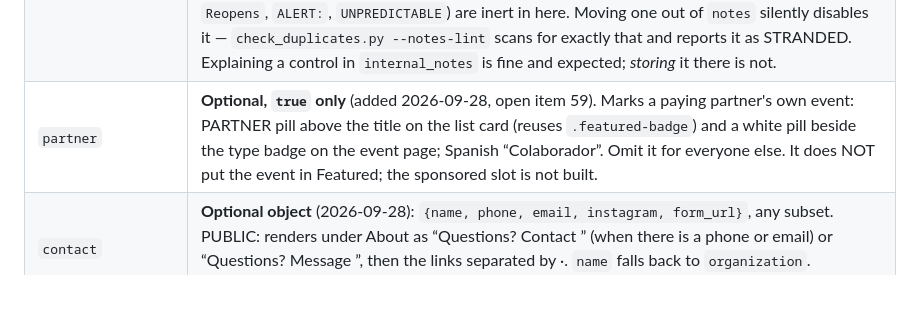
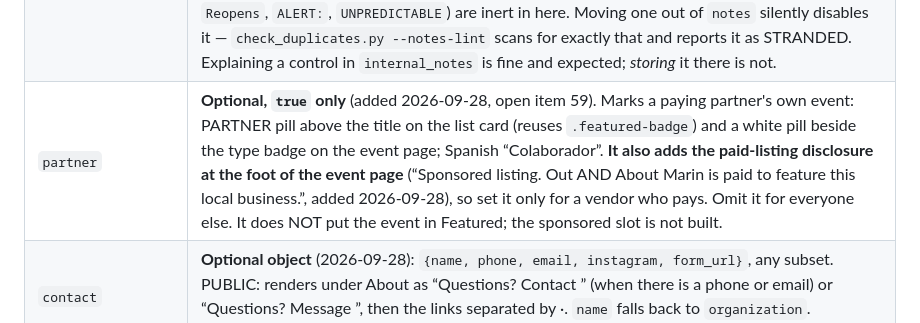
Before and after one commit to outandaboutmarin/out-and-about-marin, a Markdown page: CLAUDE.md, the part around the change. Rendered like a GitHub page; blank space fills up the shorter version.

Commit message:
CLAUDE.md: partner flag also adds the sponsored-listing line
Co-Authored-By: Claude Opus 5.5 <noreply@anthropic.com>

```diff
--- a/CLAUDE.md
+++ b/CLAUDE.md
@@ -96,7 +96,7 @@ As of 2026-09-09: **406 events, max ID 1097.** Next new event gets the next ID v
 | `website` | source URL |
 | `notes` | **PUBLIC — renders verbatim in an amber callout box on the event detail screen. Maintenance/provenance commentary goes in `internal_notes` instead (added 2026-08-21); see rule 19, and lint with `check_duplicates.py --notes-lint` before committing.** Free text. Special parsed patterns: nth-weekday rules (e.g. `"2nd and 4th Saturdays of each month"`), reopening dates matched via regex `Reopen(?:ing|s)\s+([A-Z][a-z]+\s+\d{1,2}(?:,\s*\d{4})?)` (e.g. `"Reopens June 11"`) which drives the "Closed · Reopens {date}" badge, ~~the literal word `UNPREDICTABLE`~~ — **wrong, corrected 2026-08-21: that string appears NOWHERE in `index.html`.** What actually returns `{unpredictable:true}` is the words **`check` and `calendar` both present with no ordinal** (`index.html` ~3388). Writing UNPREDICTABLE in a note does nothing; writing "check the calendar" hides the record from the feed, and an `ALERT: <text>` prefix (added 2026-08-05) which renders `<text>` as a **red banner on the event card itself** plus red styling on the detail screen, for schedule-affecting callouts like cancellations or seasonal breaks that need to be visible in the feed without opening the event. Terminate it with ` \| ` if other notes follow; `getAlertNote()` reads up to the first `\|`. **Scope a one-date alert as `ALERT[YYYY-MM-DD]: <text>`** (added 2026-08-15) — see rule 17. |
 | `internal_notes` | **INTERNAL — never rendered, never parsed.** Added 2026-08-21 as the structural fix for rule 19. Maintenance log, provenance, sourcing, corrections, open-item references, reasoning about the record — all of it belongs here. `index.html` reads only the fields it names, so this one is invisible to the public by construction rather than by discipline. Optional; omit it rather than writing an empty string. **The one hazard**: the five control patterns `notes` carries (nth-weekday rule, `skip:`, `Reopens`, `ALERT:`, `UNPREDICTABLE`) are inert in here. Moving one out of `notes` silently disables it — `check_duplicates.py --notes-lint` scans for exactly that and reports it as STRANDED. Explaining a control in `internal_notes` is fine and expected; *storing* it there is not. |
-| `partner` | **Optional, `true` only** (added 2026-09-28, open item 59). Marks a paying partner's own event: PARTNER pill above the title on the list card (reuses `.featured-badge`) and a white pill beside the type badge on the event page; Spanish “Colaborador”. Omit it for everyone else. It does NOT put the event in Featured; the sponsored slot is not built. |
+| `partner` | **Optional, `true` only** (added 2026-09-28, open item 59). Marks a paying partner's own event: PARTNER pill above the title on the list card (reuses `.featured-badge`) and a white pill beside the type badge on the event page; Spanish “Colaborador”. **It also adds the paid-listing disclosure at the foot of the event page** (“Sponsored listing. Out AND About Marin is paid to feature this local business.”, added 2026-09-28), so set it only for a vendor who pays. Omit it for everyone else. It does NOT put the event in Featured; the sponsored slot is not built. |
 | `contact` | **Optional object** (2026-09-28): `{name, phone, email, instagram, form_url}`, any subset. PUBLIC: renders under About as “Questions? Contact <name>” (when there is a phone or email) or “Questions? Message <name>”, then the links separated by ·. `name` falls back to `organization`. Instagram takes a handle or URL. Built with textContent, so no markup gets through. |
 | `socials` | **Optional object** (2026-09-28): `{instagram, facebook}`. PUBLIC: a “Follow <organization>” row of buttons under Save/Calendar/Share. Instagram: handle or URL; Facebook: page slug or full URL. |
 | `location_group` | **Do not assume the old fixed list from prior docs — it's drifted.** Live values as of 2026-07: `Mill Valley`, `Tiburon/Belvedere`, `San Rafael`, `Novato`, `San Anselmo`, `Larkspur/Greenbrae` (not `Larkspur`), `Corte Madera`, `Fairfax`, `Sausalito/Marin City` (not `Sausalito`), `West Marin`, `Nicasio/San Geronimo`, `Virtual`, plus Napa-area values (`Calistoga`, `St. Helena`, `Yountville` — see Napa note below). When adding a new event, match an existing value exactly — check current values in the file rather than trusting a hardcoded list here, since this has changed before. **Never use `"Marin County"`** — see rule 8 below (removed 2026-07-19; the 8 events that had it were reassigned to their real town's `location_group`). |
```
